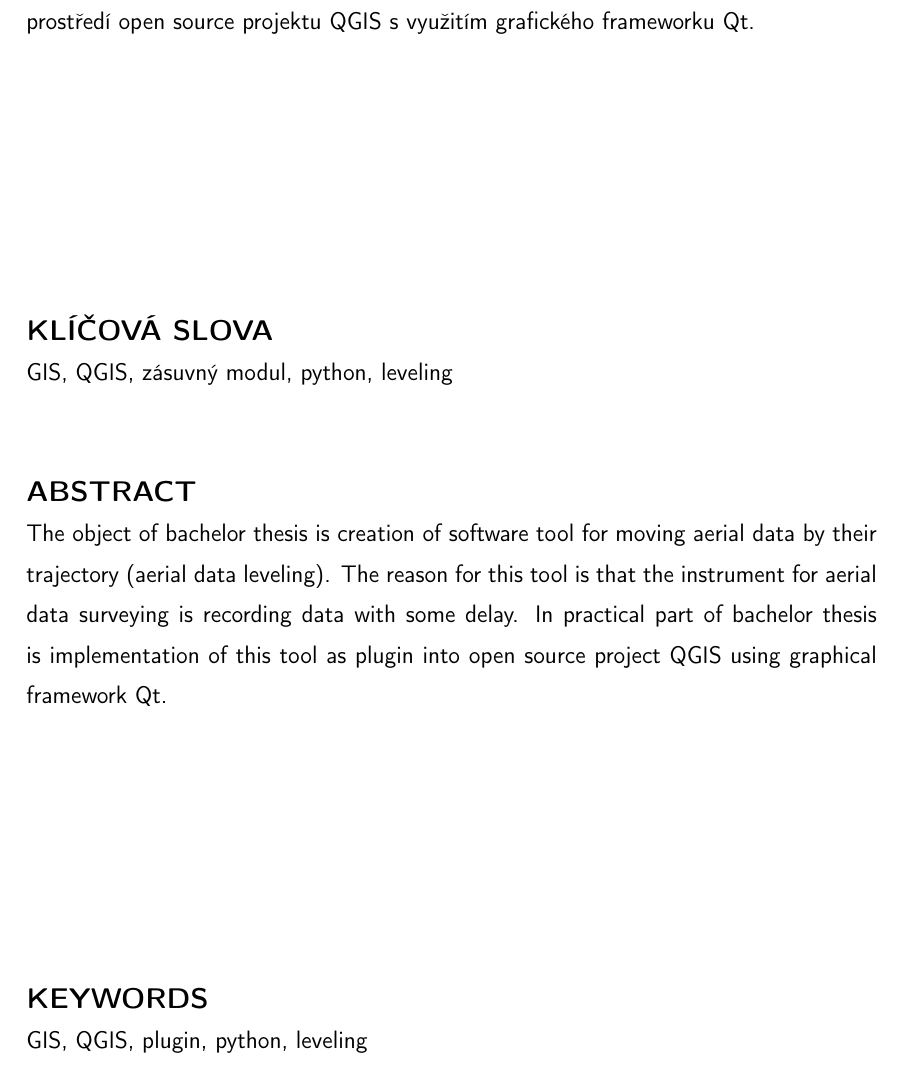
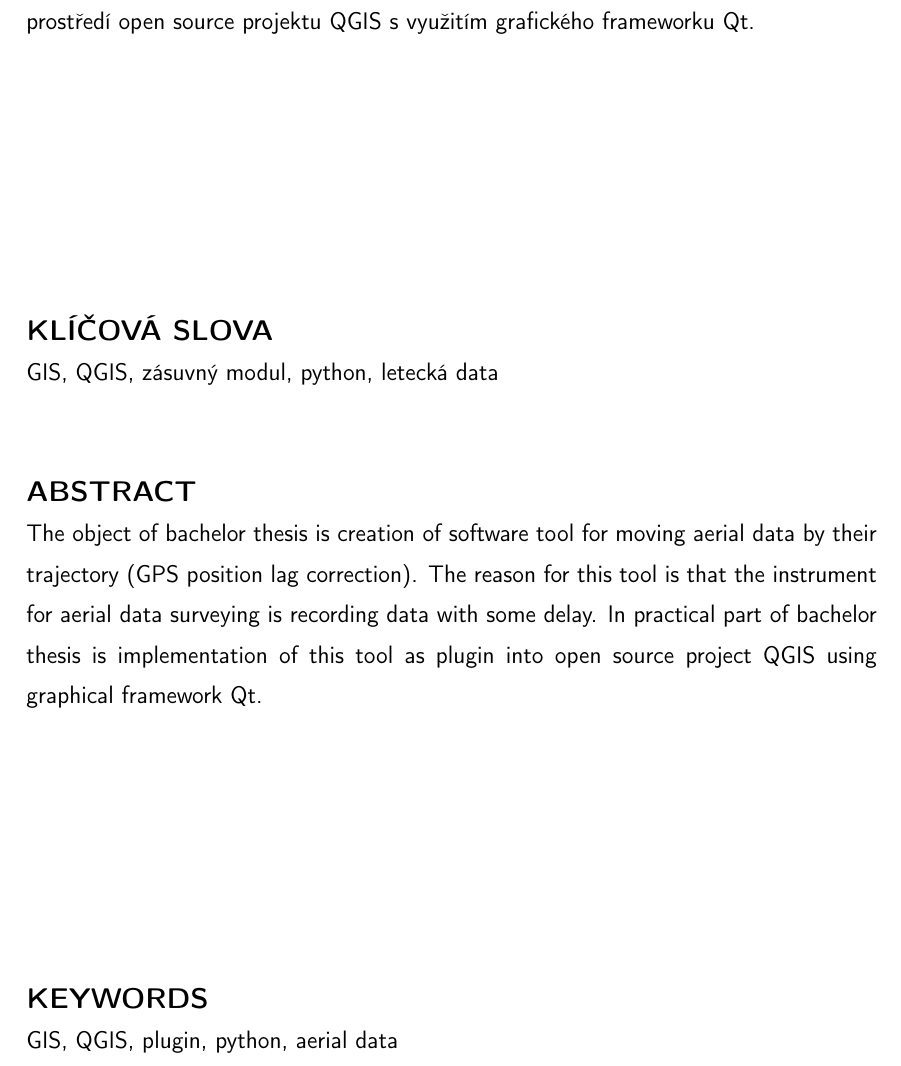
Before and after one commit to ctu-geoforall-lab-projects/bp-pesek-2016, a LaTeX thesis (text/ondrej-pesek-bp-2016.tex): part of page 5 of 35, cut so that both start at the same text. Compiled offline with pdfLaTeX.

Commit message:
deletion of "leveling" from abstract and keywords

```diff
--- a/text/ondrej-pesek-bp-2016.tex
+++ b/text/ondrej-pesek-bp-2016.tex
@@ -117,15 +117,15 @@ leteckých měřeních zapisuje souřadnice s~určitým zpožděním. V~praktick
 implementace jako tzv.~zásuvného modulu do prostředí open source projektu QGIS s~využitím grafického
 frameworku Qt. }%
 {The object of bachelor thesis is creation of software tool for moving aerial data by their trajectory
-(aerial data leveling). The reason for this tool is that the instrument for aerial data surveying is
-recording data with some delay. In practical part of bachelor thesis is implementation of this tool as
-plugin into open source project QGIS using graphical framework Qt.
+(GPS position lag correction). The reason for this tool is that the instrument for
+aerial data surveying is recording data with some delay. In practical part of bachelor thesis is
+implementation of this tool as plugin into open source project QGIS using graphical framework Qt.
  }
 
 %% Klíčová slova
 \klicovaslova
-{GIS, QGIS, zásuvný~modul, python, leveling}%
-{GIS, QGIS, plugin, python, leveling}
+{GIS, QGIS, zásuvný~modul, python, letecká~data}%
+{GIS, QGIS, plugin, python, aerial~data}
 
 %%%%%%%%%%%%%%%%%%%%%%%%%%%%%%%%%%%%%%%%%%%%%%%%%%%%%%%%%%%%%%%%%%%%%%%%
 
```
